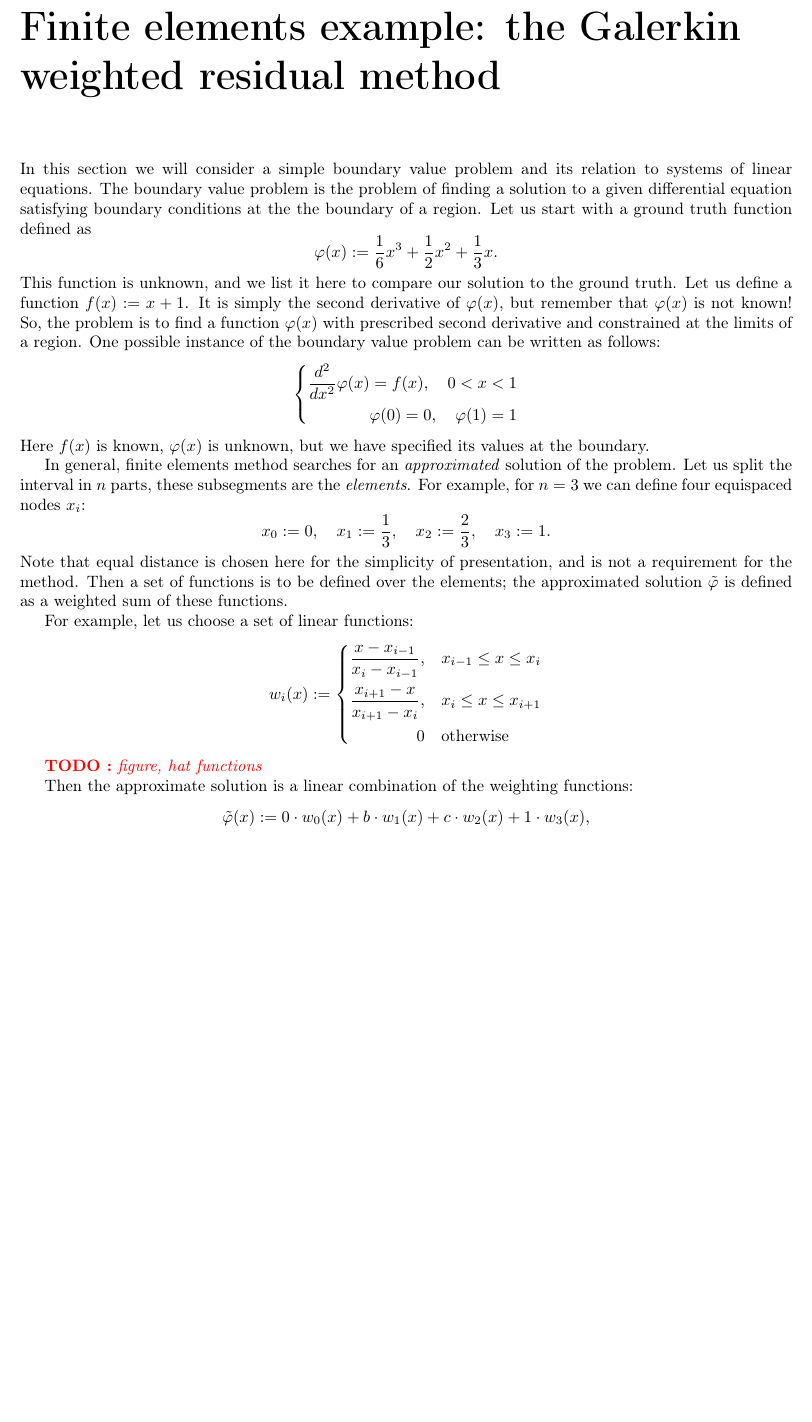
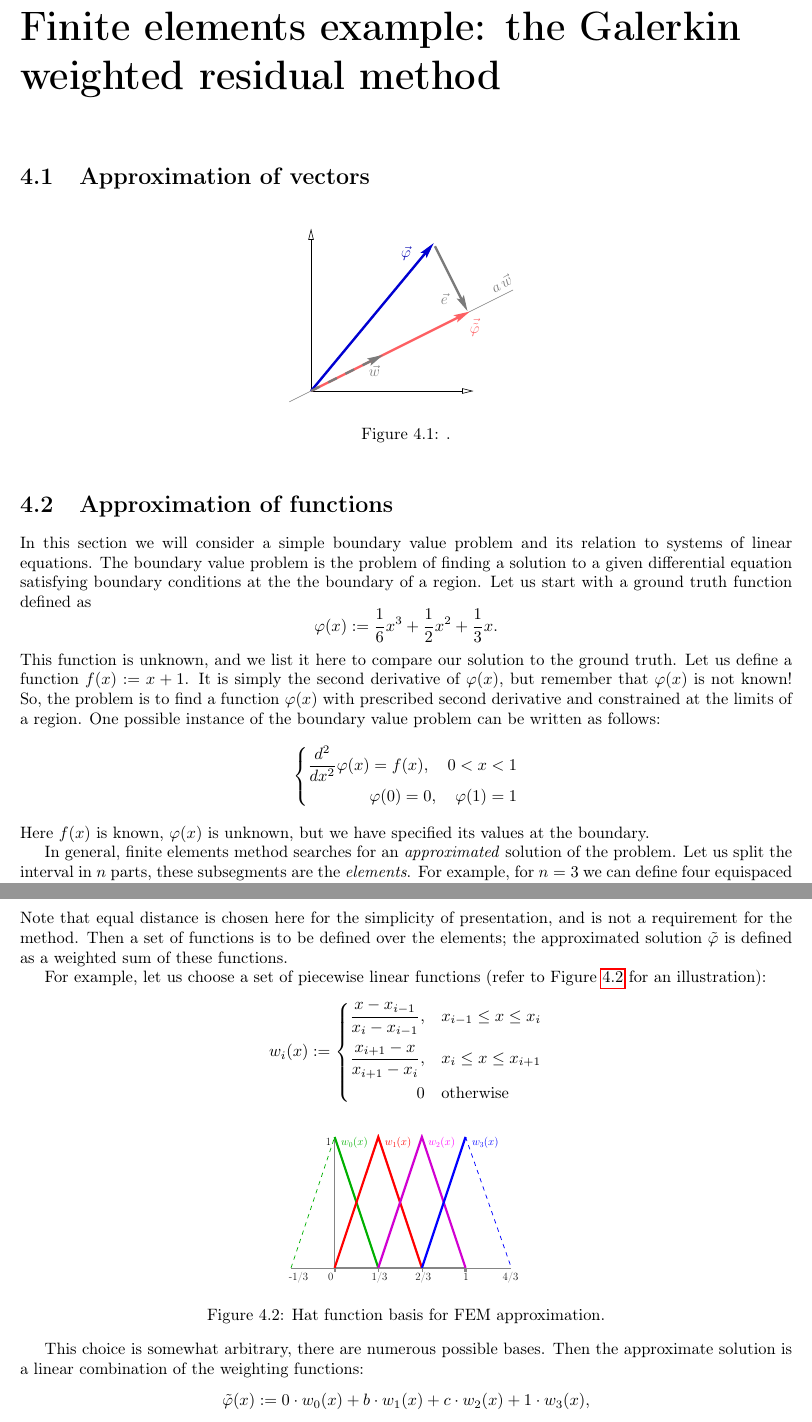
Before and after one commit to ssloy/least-squares-course, a LaTeX thesis (course/least-squares.tex): part of page 15 of 30 before the commit and two parts of pages 15 and 16 of 30 after it, the two joined at a grey line, cut so that both start at the same text, the shorter picture padded with empty space. Compiled offline with pdfLaTeX.

Commit message:
new figures

```diff
--- a/course/least-squares.tex
+++ b/course/least-squares.tex
@@ -576,6 +576,18 @@ $\left\{
 
 \chapter{Finite elements example: the Galerkin weighted residual method}
 
+\section{Approximation of vectors}
+
+\begin{figure}[ht]
+	\centering
+	\includegraphics[width=.3\linewidth]{vector_approximation.pdf}
+	\caption{.}
+	\label{fig:vector_approximation}
+\end{figure}
+
+
+\section{Approximation of functions}
+
 In this section we will consider a simple boundary value problem and its relation to systems of linear equations.
 The boundary value problem is the problem of finding a solution to a given differential equation satisfying boundary conditions at the the boundary of a region.
 Let us start with a ground truth function defined as
@@ -606,7 +618,7 @@ $$
 Note that equal distance is chosen here for the simplicity of presentation, and is not a requirement for the method.
 Then a set of functions is to be defined over the elements; the approximated solution $\tilde{\varphi}$ is defined as a weighted sum of these functions.
 
-For example, let us choose a set of linear functions:
+For example, let us choose a set of piecewise linear functions (refer to Figure~\ref{fig:fem:blending} for an illustration):
 $$
 w_i(x) := \left\{
 \begin{split}
@@ -617,8 +629,14 @@ w_i(x) := \left\{
 \right.
 $$
 
-\TODO{figure, hat functions}
+\begin{figure}[ht]
+	\centering
+	\includegraphics[width=.3\linewidth]{blending_functions.pdf}
+	\caption{Hat function basis for FEM approximation.}
+	\label{fig:fem:blending}
+\end{figure}
 
+This choice is somewhat arbitrary, there are numerous possible bases.
 Then the approximate solution is a linear combination of the weighting functions:
 $$
 \tilde{\varphi}(x) := 0\cdot w_0(x) + b\cdot w_1(x) + c\cdot w_2(x) + 1\cdot w_3(x),
```
Also changed, not shown: course/img/blending_functions.pdf (added), course/img/error.pdf (added), course/img/error.png (deleted), course/img/vector_approximation.pdf (added), course/least-squares.pdf, course/least-squares.tex (2 more changed lines), 4 other files.
